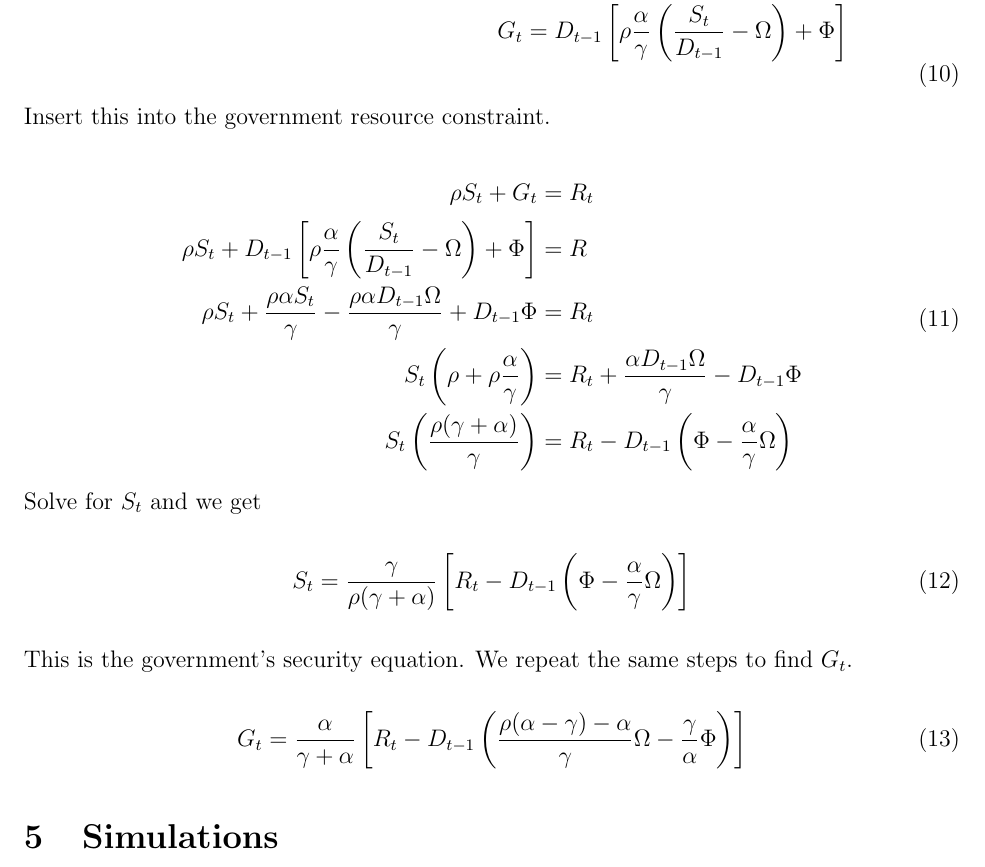
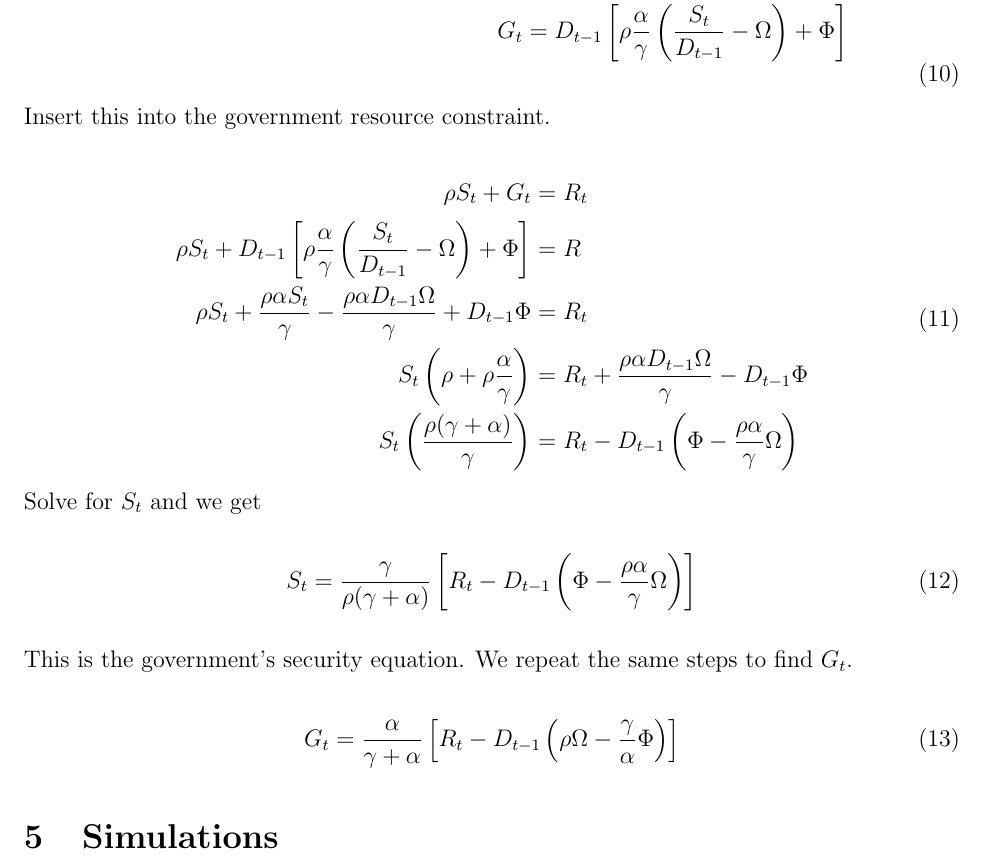
Before and after one commit to eospangler/StabilityProject2014, a LaTeX paper (Stability Draft.tex): part of page 14 of 29, cut so that both start at the same text. Compiled offline with pdfLaTeX.

Commit message:
Fixed my algebra mistake for prices.

```diff
--- a/Stability Draft.tex
+++ b/Stability Draft.tex
@@ -290,18 +290,18 @@ G_t&= D_{t-1}\left[\rho \frac{\alpha}{\gamma } \left(\frac{S_t}{ D_{t-1}} -\Omeg
         \rho S_t+G_t&=R_t \\
        \rho S_t+  D_{t-1}\left[\rho \frac{\alpha}{\gamma } \left(\frac{S_t}{ D_{t-1}} -\Omega \right) +\Phi \right]  &= R \\
 \rho S_t+ \frac{\rho \alpha S_t}{\gamma } -\frac{\rho \alpha  D_{t-1} \Omega}{\gamma } +D_{t-1}\Phi &=R_t \\
-S_t\left(\rho+\rho  \frac{\alpha}{\gamma }\right) &= R_t+ \frac{\alpha D_{t-1} \Omega}{\gamma } - D_{t-1}\Phi \\
-S_t\left(\frac{\rho(\gamma+\alpha)}{\gamma }\right) &= R_t - D_{t-1} \left(\Phi - \frac{\alpha}{\gamma }\Omega \right)
+S_t\left(\rho+\rho  \frac{\alpha}{\gamma }\right) &= R_t+ \frac{\rho \alpha D_{t-1} \Omega}{\gamma } - D_{t-1}\Phi \\
+S_t\left(\frac{\rho(\gamma+\alpha)}{\gamma }\right) &= R_t - D_{t-1} \left(\Phi - \frac{\rho \alpha}{\gamma }\Omega \right)
     \end{aligned}
 \end{equation}
 
 \noindent Solve for $S_t$ and we get
 \begin{equation}
-S_t=\frac{\gamma }{ \rho(\gamma+\alpha)} \left[ R_t - D_{t-1} \left(\Phi - \frac{\alpha}{\gamma} \Omega \right) \right]
+S_t=\frac{\gamma }{ \rho(\gamma+\alpha)} \left[ R_t - D_{t-1} \left(\Phi - \frac{\rho \alpha}{\gamma} \Omega \right) \right]
 \end{equation}
 \noindent This is the government's security equation. We repeat the same steps to find $G_t$.
 \begin{equation}
-G_t=\frac{\alpha}{\gamma  +\alpha} \left[ R_t - D_{t-1} \left(\frac{\rho(\alpha-\gamma)-\alpha}{\gamma}\Omega - \frac{\gamma}{\alpha} \Phi \right) \right]
+G_t=\frac{\alpha}{\gamma  +\alpha} \left[ R_t - D_{t-1} \left(\rho \Omega - \frac{\gamma}{\alpha} \Phi \right) \right]
 \end{equation}
 
 
```
Also changed, not shown: 1 other file.
